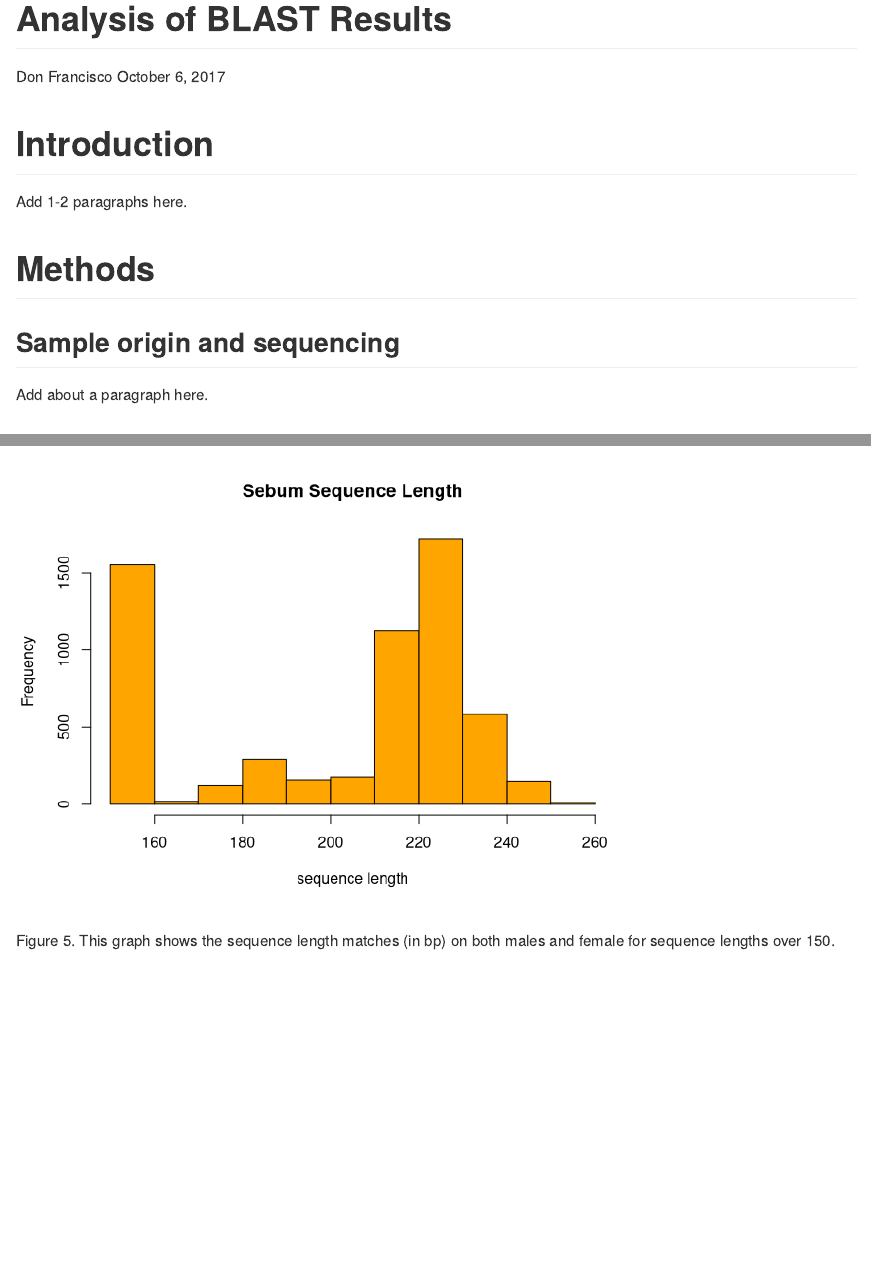
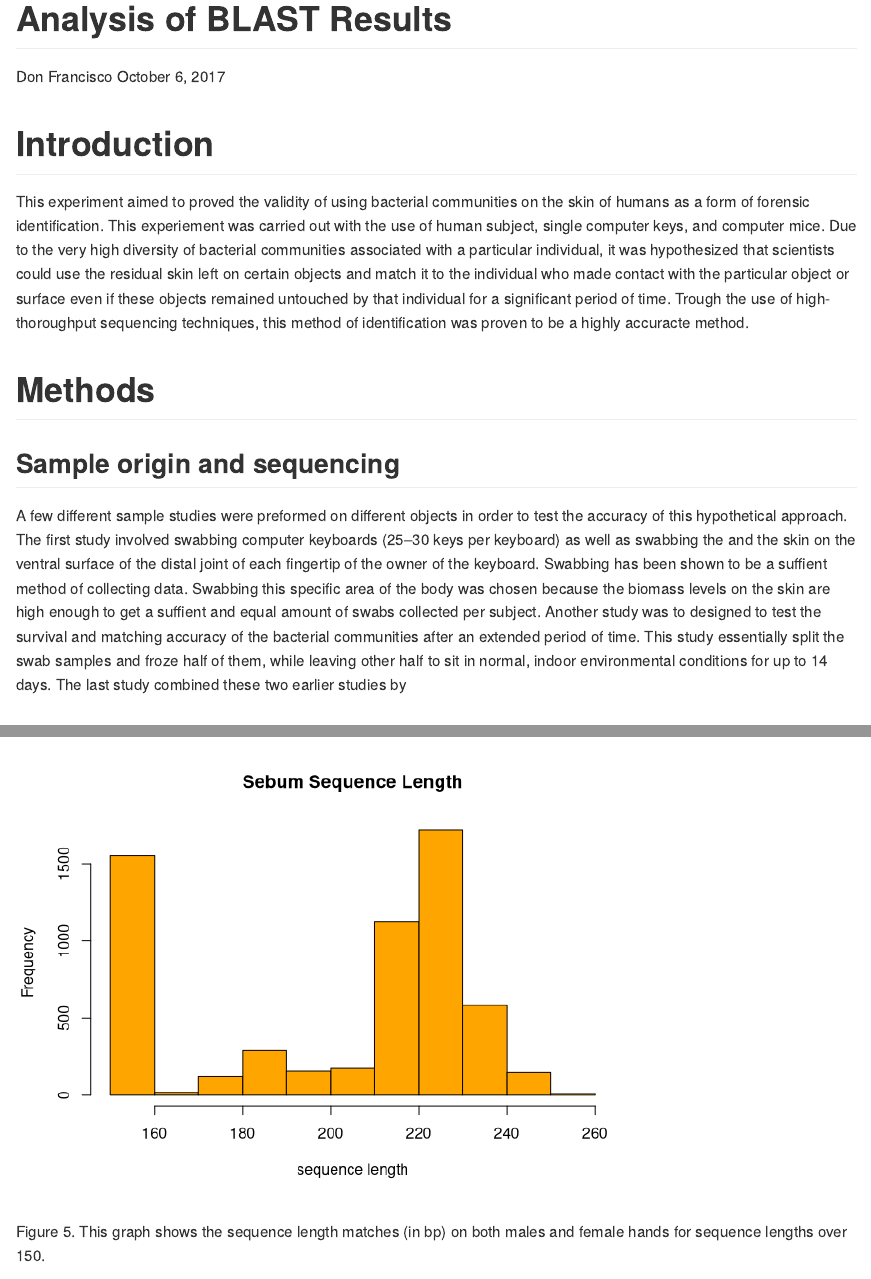
Before and after one commit to 2017-usfca-biol-395/ifinney-week07-homework-R-and-Rmarkdown, an R Markdown document (Analysis_of_BLAST_Results.Rmd): the page in a window 1100 px wide, from its top, and a second part further down, joined at a grey line. Rendered offline with R 4.5, knitr and Pandoc, with nearby package versions.

Commit message:
Add initial writing to report

````diff
--- a/Analysis_of_BLAST_Results.Rmd
+++ b/Analysis_of_BLAST_Results.Rmd
@@ -7,13 +7,13 @@ output: github_document
 
 # Introduction
 
-Add 1-2 paragraphs here.
+This experiment aimed to proved the validity of using bacterial communities on the skin of humans as a form of forensic identification. This experiement was carried out with the use of human subject, single computer keys, and computer mice. Due to the very high diversity of bacterial communities associated with a particular individual, it was hypothesized that scientists could use the residual skin left on certain objects and match it to the individual who made contact with the particular object or surface even if these objects remained untouched by that individual for a significant period of time. Trough the use of high-thoroughput sequencing techniques, this method of identification was proven to be a highly accuracte method.
 
 # Methods
 
 ## Sample origin and sequencing
 
-Add about a paragraph here.
+A few different sample studies were preformed on different objects in order to test the accuracy of this hypothetical approach. The first study involved swabbing computer keyboards (25–30 keys per keyboard) as well as swabbing the and the skin on the ventral surface of the distal joint of each fingertip of the owner of the keyboard. Swabbing has been shown to be a suffient method of collecting data. Swabbing this specific area of the body was chosen because the biomass levels on the skin are high enough to get a suffient and equal amount of swabs collected per subject. Another study was to designed to test the survival and matching accuracy of the bacterial communities after an extended period of time. This study essentially split the swab samples and froze half of them, while leaving other half to sit in normal, indoor environmental conditions for up to 14 days. The last study combined these two earlier studies by
 
 ## Computational
 
@@ -184,7 +184,7 @@ filter(length > 150) %>%
        col = "orange")
 ```
 
-Figure 5. This graph shows the sequence length matches (in bp) on both males and female for sequence lengths over 150.
+Figure 5. This graph shows the sequence length matches (in bp) on both males and female hands for sequence lengths over 150.
 
 ```{r table-sequence-length}
 
````
Also changed, not shown: Analysis_of_BLAST_Results.Rmd (1 more changed lines).
